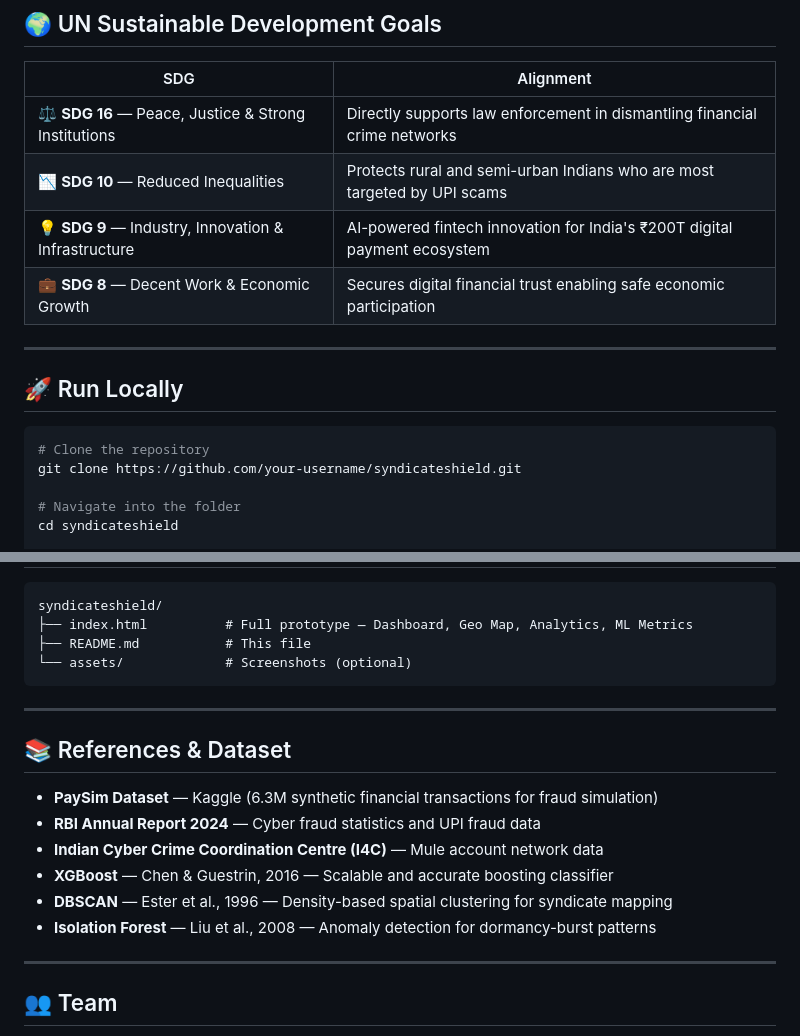
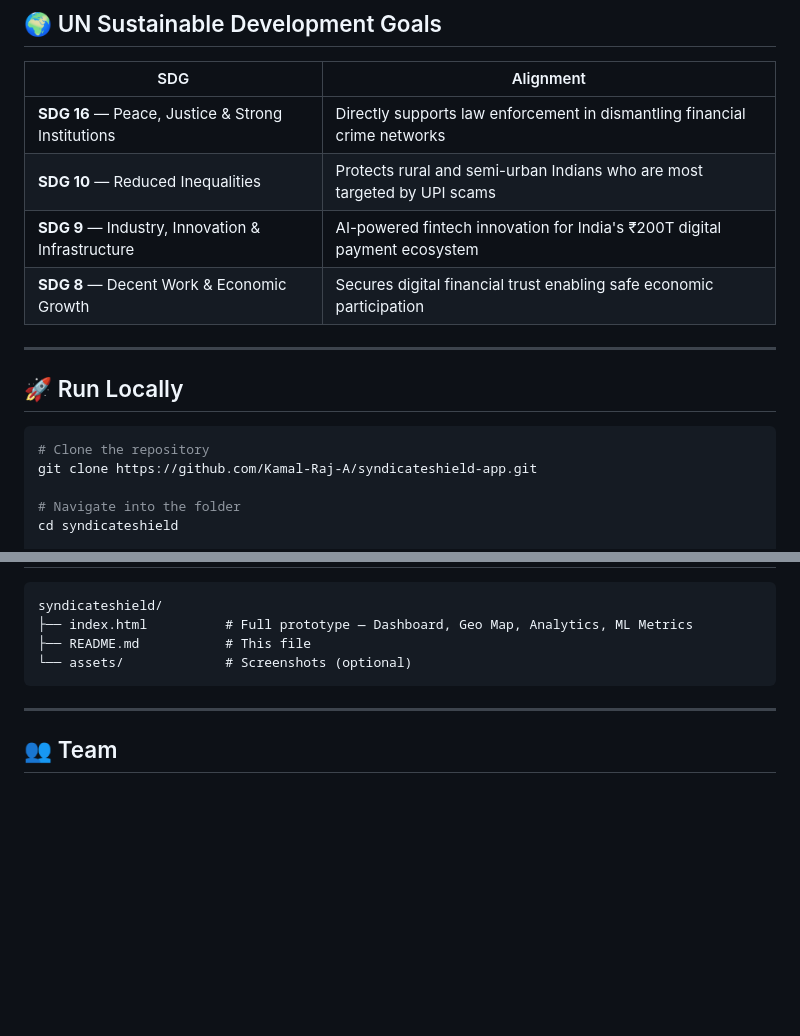
Before and after one commit to Kamal-Raj-A/syndicateshield-app, a Markdown page: README.md, 2 parts joined by grey strips. Drawn GitHub-style; blank space fills up the shorter version.

Commit message:
Remove References & Dataset section from README
Removed references and dataset section from README.

````diff
--- a/README.md
+++ b/README.md
@@ -112,10 +112,10 @@ FREEZE RECOMMENDATION + EVIDENCE PACKAGE → < 4 minutes
 
 | SDG | Alignment |
 |---|---|
-| ⚖️ **SDG 16** — Peace, Justice & Strong Institutions | Directly supports law enforcement in dismantling financial crime networks |
-| 📉 **SDG 10** — Reduced Inequalities | Protects rural and semi-urban Indians who are most targeted by UPI scams |
-| 💡 **SDG 9** — Industry, Innovation & Infrastructure | AI-powered fintech innovation for India's ₹200T digital payment ecosystem |
-| 💼 **SDG 8** — Decent Work & Economic Growth | Secures digital financial trust enabling safe economic participation |
+|  **SDG 16** — Peace, Justice & Strong Institutions | Directly supports law enforcement in dismantling financial crime networks |
+|  **SDG 10** — Reduced Inequalities | Protects rural and semi-urban Indians who are most targeted by UPI scams |
+|  **SDG 9** — Industry, Innovation & Infrastructure | AI-powered fintech innovation for India's ₹200T digital payment ecosystem |
+|  **SDG 8** — Decent Work & Economic Growth | Secures digital financial trust enabling safe economic participation |
 
 ---
 
@@ -123,7 +123,7 @@ FREEZE RECOMMENDATION + EVIDENCE PACKAGE → < 4 minutes
 
 ```bash
 # Clone the repository
-git clone https://github.com/your-username/syndicateshield.git
+git clone https://github.com/Kamal-Raj-A/syndicateshield-app.git
 
 # Navigate into the folder
 cd syndicateshield
@@ -147,17 +147,6 @@ syndicateshield/
 
 ---
 
-## 📚 References & Dataset
-
-- **PaySim Dataset** — Kaggle (6.3M synthetic financial transactions for fraud simulation)
-- **RBI Annual Report 2024** — Cyber fraud statistics and UPI fraud data
-- **Indian Cyber Crime Coordination Centre (I4C)** — Mule account network data
-- **XGBoost** — Chen & Guestrin, 2016 — Scalable and accurate boosting classifier
-- **DBSCAN** — Ester et al., 1996 — Density-based spatial clustering for syndicate mapping
-- **Isolation Forest** — Liu et al., 2008 — Anomaly detection for dormancy-burst patterns
-
----
-
 ## 👥 Team
 
 > Team Name: **Neuro Sprint**
````
Also changed, not shown: other parts of README.md (+5 -5 lines).
